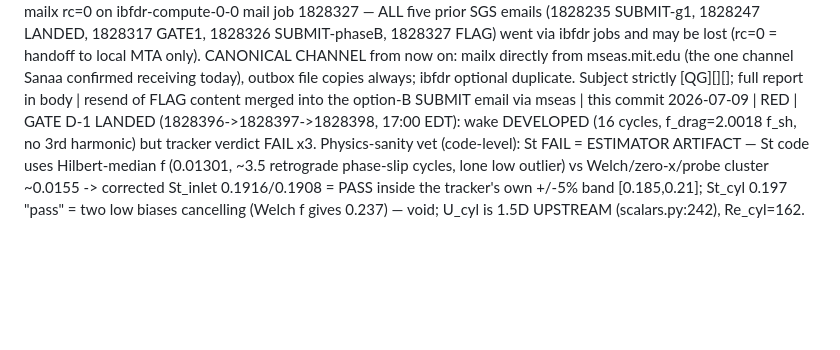
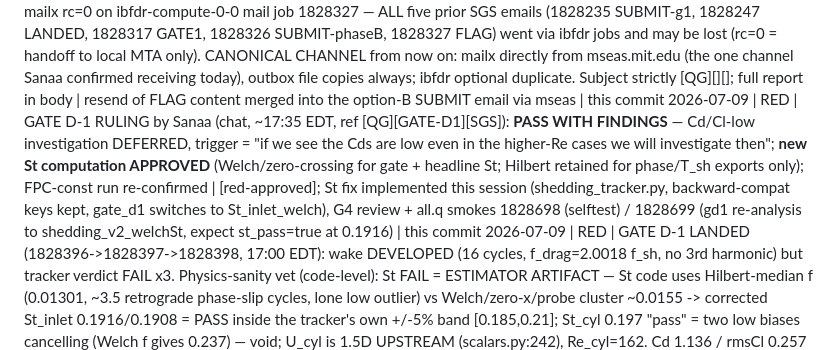
Before and after one commit to sanaamouzahir/qg-closure, a Markdown page: DECISIONS.md, the part around the change. GitHub-like rendering; blank space fills up the shorter version.

Commit message:
[record] Gate D-1 ruling: PASS WITH FINDINGS; Cd-low deferred to higher-Re trigger; Welch/zero-x St computation approved (fix in flight, smokes 1828698/1828699)
Co-Authored-By: Claude Fable 5 <noreply@anthropic.com>
Claude-Session: https://claude.ai/code/session_01Y7pGEpYLBeQPXq7QUbfRwk

```diff
--- a/DECISIONS.md
+++ b/DECISIONS.md
@@ -40,4 +40,5 @@ ledger is the branch's.)
 2026-07-09 | RED | Gate D-1 (Re=200, T=120) HELD + [QG][FLAG][SGS] sent: T=120 at U=0.1026 = 9.8 convective units, 0.49 domain flushes, ~1.4 shedding periods (T_sh~62) — undeveloped by construction (the Gate-1 St lesson); options A (T~1500 @ dt 2.5e-4, ~15-17 h) / B (dt 2.5e-3, ~2 h, needs dt sign-off) / C (as-chartered plumbing-only) | awaiting Sanaa ruling | this commit
 2026-07-09 | RED | GATE D-1 OPTION B APPROVED by Sanaa 2026-07-09 via chat (ref [QG][FLAG][SGS] timescale email): dt 2.5e-3 EXPLICITLY SIGNED OFF (deviation from chartered 2.5e-4), T=1500, T_wait=250, 1024^2, Re=200 const table at the run dt | [red-approved]; submission this session | this commit
 2026-07-09 | RED | EMAIL CHANNEL INCIDENT (Sanaa, via coordinator): [QG][FLAG][SGS] NOT RECEIVED despite mailx rc=0 on ibfdr-compute-0-0 mail job 1828327 — ALL five prior SGS emails (1828235 SUBMIT-g1, 1828247 LANDED, 1828317 GATE1, 1828326 SUBMIT-phaseB, 1828327 FLAG) went via ibfdr jobs and may be lost (rc=0 = handoff to local MTA only). CANONICAL CHANNEL from now on: mailx directly from mseas.mit.edu (the one channel Sanaa confirmed receiving today), outbox file copies always; ibfdr optional duplicate. Subject strictly [QG][<established family>][<qualifier>]; full report in body | resend of FLAG content merged into the option-B SUBMIT email via mseas | this commit
+2026-07-09 | RED | GATE D-1 RULING by Sanaa (chat, ~17:35 EDT, ref [QG][GATE-D1][SGS]): **PASS WITH FINDINGS** — Cd/Cl-low investigation DEFERRED, trigger = "if we see the Cds are low even in the higher-Re cases we will investigate then"; **new St computation APPROVED** (Welch/zero-crossing for gate + headline St; Hilbert retained for phase/T_sh exports only); FPC-const run re-confirmed | [red-approved]; St fix implemented this session (shedding_tracker.py, backward-compat keys kept, gate_d1 switches to St_inlet_welch), G4 review + all.q smokes 1828698 (selftest) / 1828699 (gd1 re-analysis to shedding_v2_welchSt, expect st_pass=true at 0.1916) | this commit
 2026-07-09 | RED | GATE D-1 LANDED (1828396->1828397->1828398, 17:00 EDT): wake DEVELOPED (16 cycles, f_drag=2.0018 f_sh, no 3rd harmonic) but tracker verdict FAIL x3. Physics-sanity vet (code-level): St FAIL = ESTIMATOR ARTIFACT — St code uses Hilbert-median f (0.01301, ~3.5 retrograde phase-slip cycles, lone low outlier) vs Welch/zero-x/probe cluster ~0.0155 -> corrected St_inlet 0.1916/0.1908 = PASS inside the tracker's own +/-5% band [0.185,0.21]; St_cyl 0.197 "pass" = two low biases cancelling (Welch f gives 0.237) — void; U_cyl is 1.5D UPSTREAM (scalars.py:242), Re_cyl=162. Cd 1.136 / rmsCl 0.257 TRUSTWORTHY as measured and genuinely LOW (U_inlet^2 norm verified; suspects: penalty-force under-prediction, periodic wake re-entry ~6 flushes). [QG][GATE-D1][SGS] sent from mseas rc=0 17:21 EDT (outbox 2026-07-09_QG_GATED1_SGS_verdict.txt): ruling asked pass-with-findings vs hold-for-root-cause; tracker St-estimator fix proposed (Welch/zero-x, Hilbert kept for phase exports); 3 optional probes costed | awaiting Sanaa ruling — GATE D-1 REMAINS OPEN | this commit
```
